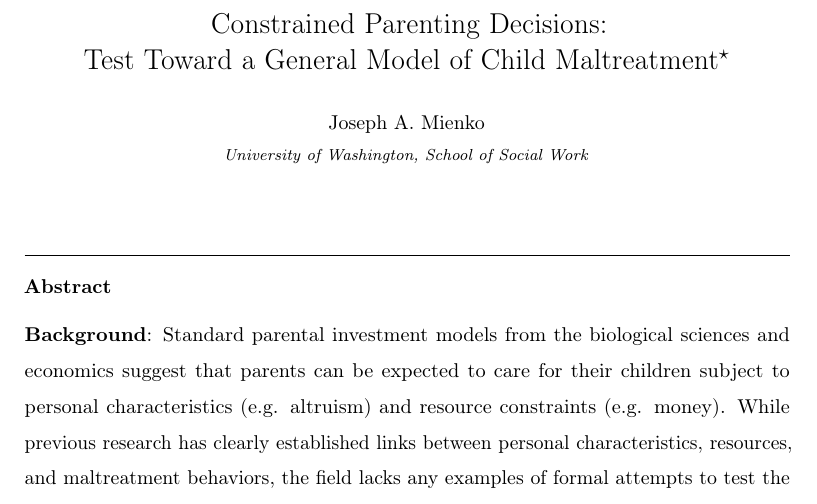
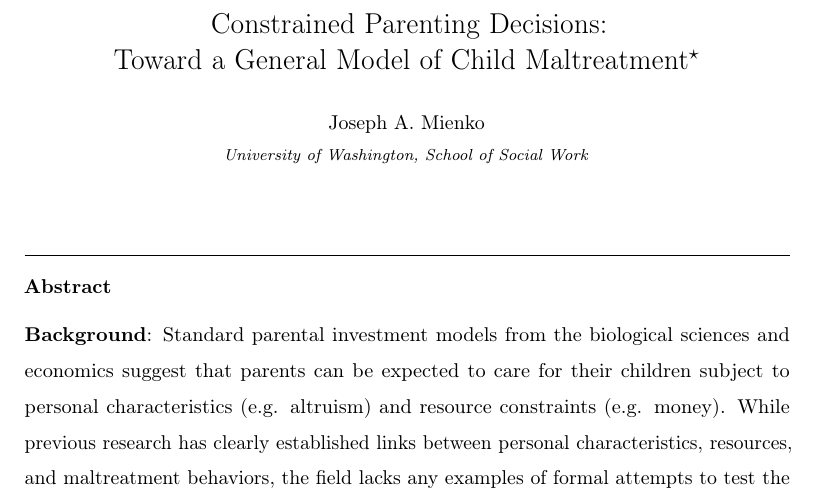
Before and after one commit to mienkoja/qualpaper, a LaTeX paper (qualpaper.tex): part of page 1 of 37, cut so that both start at the same text. Compiled offline with pdfLaTeX.

Commit message:
Additional test commit

```diff
--- a/qualpaper.tex
+++ b/qualpaper.tex
@@ -121,7 +121,7 @@
 
 \begin{frontmatter}
 
-  \title{Constrained Parenting Decisions:\\ Test Toward a General Model of Child Maltreatment\tnoteref{mytitlenote}}
+  \title{Constrained Parenting Decisions:\\ Toward a General Model of Child Maltreatment\tnoteref{mytitlenote}}
 
 %\title{Elsevier \LaTeX\ template\tnoteref{mytitlenote}}
 \tnotetext[mytitlenote]{Prepared for likely submission to the Child and Youth Services Review. Other possibilities (in order of preference) include Child Malreatment, and Social Services Review.}
```
Also changed, not shown: figure/Figure1.pdf, figure/Figure2.pdf, figure/Figure4.pdf, figure/ModelResultGph1.pdf, figure/ModelResultGph2.pdf, qualpaper.pdf, qualpaper.tex (4 more changed lines), 2 other files.
